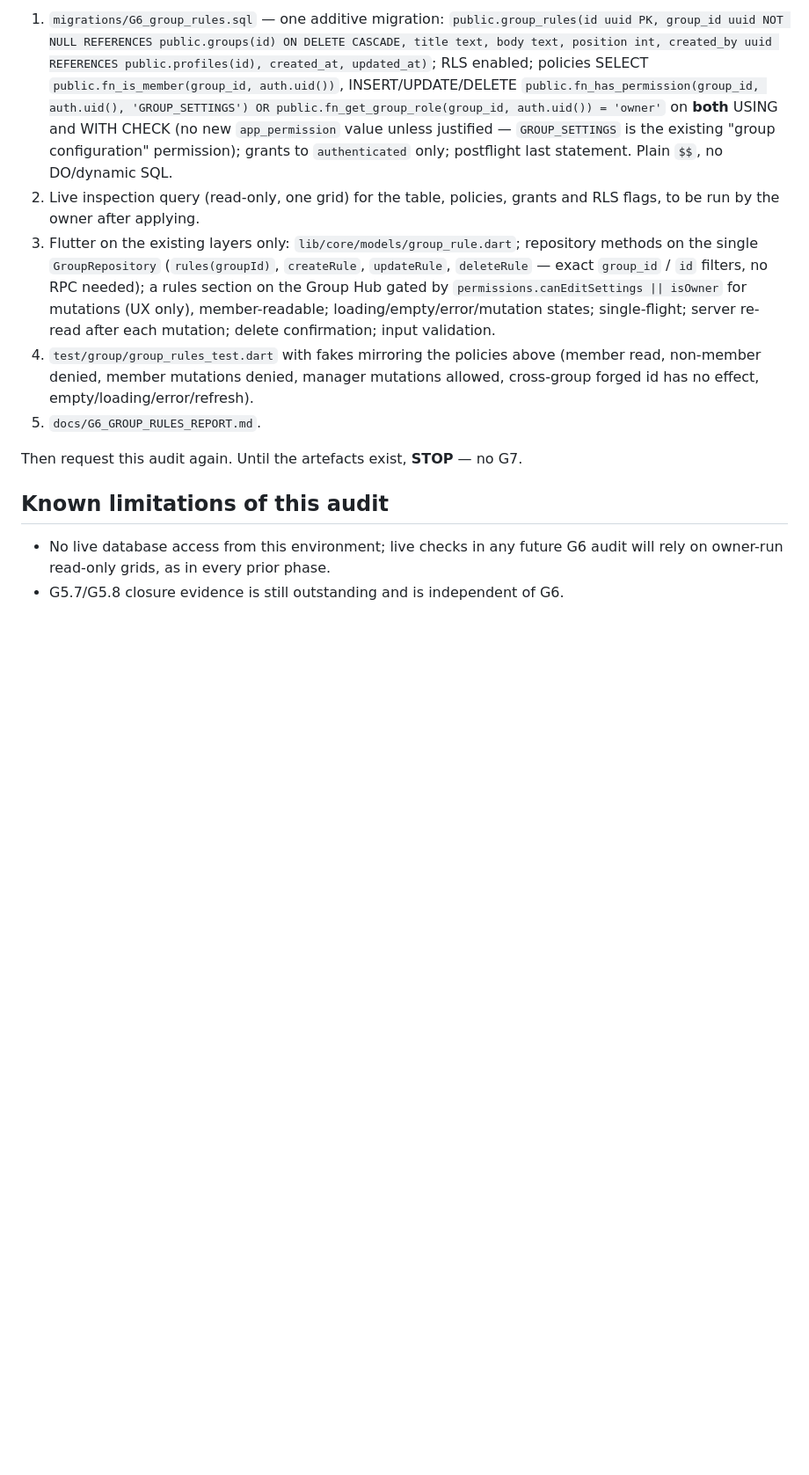
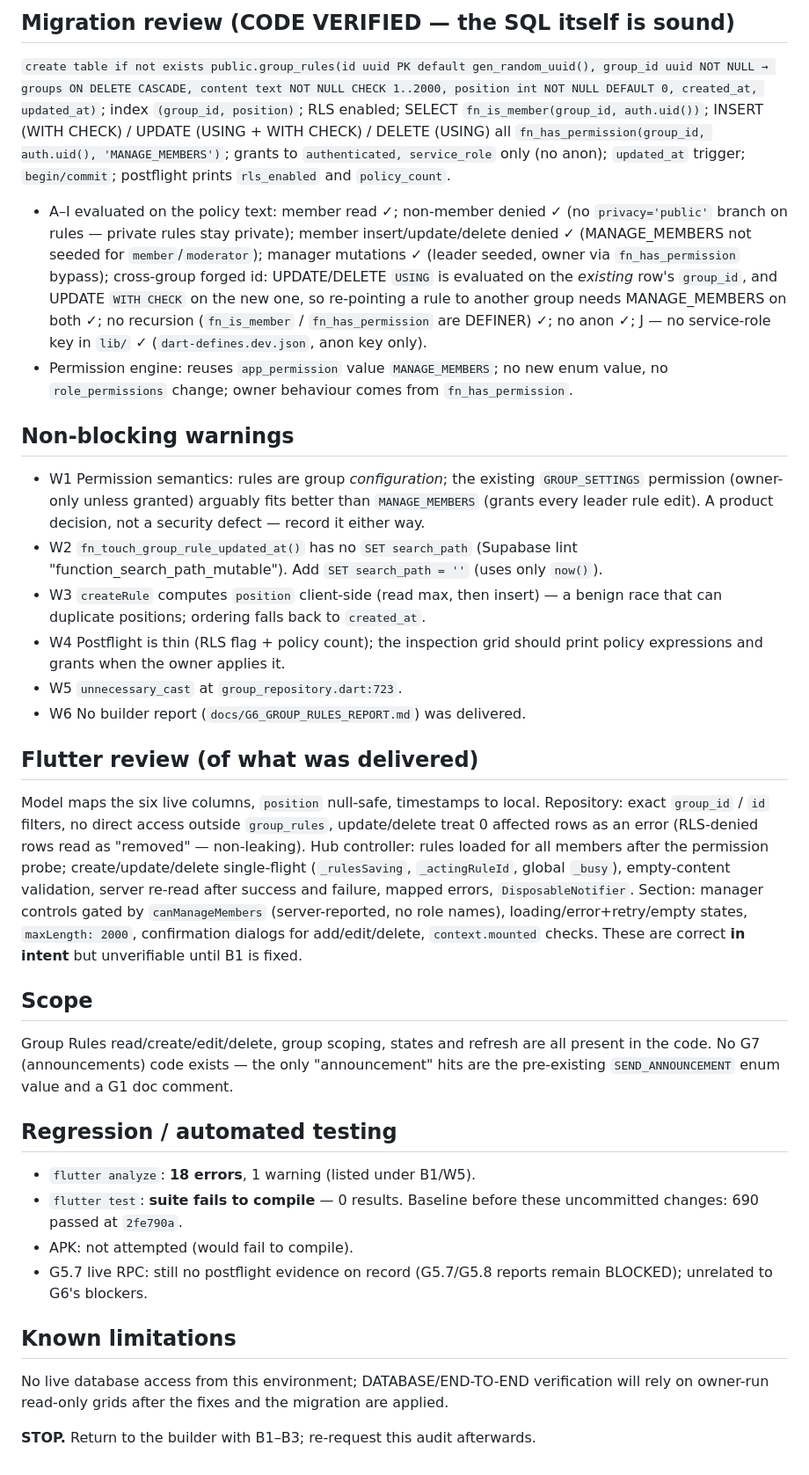
Before and after one commit to raunakkumar7176/My-APP, a Markdown page: docs/G6_GROUP_RULES_VERIFICATION_REPORT.md, the part around one of its changes. Shown at 88% size. GitHub-like rendering; blank space fills up the shorter version.

```diff
--- a/docs/G6_GROUP_RULES_VERIFICATION_REPORT.md
+++ b/docs/G6_GROUP_RULES_VERIFICATION_REPORT.md
@@ -34,13 +33,30 @@ The builder must deliver G6 before it can be audited. The minimum set, consisten
 
-1. `migrations/G6_group_rules.sql` — one additive migration: `public.group_rules(id uuid PK, group_id uuid NOT NULL REFERENCES public.groups(id) ON DELETE CASCADE, title text, body text, position int, created_by uuid REFERENCES public.profiles(id), created_at, updated_at)`; RLS enabled; policies SELECT `public.fn_is_member(group_id, auth.uid())`, INSERT/UPDATE/DELETE `public.fn_has_permission(group_id, auth.uid(), 'GROUP_SETTINGS') OR public.fn_get_group_role(group_id, auth.uid()) = 'owner'` on **both** USING and WITH CHECK (no new `app_permission` value unless justified — `GROUP_SETTINGS` is the existing "group configuration" permission); grants to `authenticated` only; postflight last statement. Plain `$$`, no DO/dynamic SQL.
-2. Live inspection query (read-only, one grid) for the table, policies, grants and RLS flags, to be run by the owner after applying.
-3. Flutter on the existing layers only: `lib/core/models/group_rule.dart`; repository methods on the single `GroupRepository` (`rules(groupId)`, `createRule`, `updateRule`, `deleteRule` — exact `group_id` / `id` filters, no RPC needed); a rules section on the Group Hub gated by `permissions.canEditSettings || isOwner` for mutations (UX only), member-readable; loading/empty/error/mutation states; single-flight; server re-read after each mutation; delete confirmation; input validation.
-4. `test/group/group_rules_test.dart` with fakes mirroring the policies above (member read, non-member denied, member mutations denied, manager mutations allowed, cross-group forged id has no effect, empty/loading/error/refresh).
-5. `docs/G6_GROUP_RULES_REPORT.md`.
+## Migration review (CODE VERIFIED — the SQL itself is sound)
+`create table if not exists public.group_rules(id uuid PK default gen_random_uuid(), group_id uuid NOT NULL → groups ON DELETE CASCADE, content text NOT NULL CHECK 1..2000, position int NOT NULL DEFAULT 0, created_at, updated_at)`; index `(group_id, position)`; RLS enabled; SELECT `fn_is_member(group_id, auth.uid())`; INSERT (WITH CHECK) / UPDATE (USING + WITH CHECK) / DELETE (USING) all `fn_has_permission(group_id, auth.uid(), 'MANAGE_MEMBERS')`; grants to `authenticated, service_role` only (no anon); `updated_at` trigger; `begin/commit`; postflight prints `rls_enabled` and `policy_count`.
+- A–I evaluated on the policy text: member read ✓; non-member denied ✓ (no `privacy='public'` branch on rules — private rules stay private); member insert/update/delete denied ✓ (MANAGE_MEMBERS not seeded for `member`/`moderator`); manager mutations ✓ (leader seeded, owner via `fn_has_permission` bypass); cross-group forged id: UPDATE/DELETE `USING` is evaluated on the *existing* row's `group_id`, and UPDATE `WITH CHECK` on the new one, so re-pointing a rule to another group needs MANAGE_MEMBERS on both ✓; no recursion (`fn_is_member` / `fn_has_permission` are DEFINER) ✓; no anon ✓; J — no service-role key in `lib/` ✓ (`dart-defines.dev.json`, anon key only).
+- Permission engine: reuses `app_permission` value `MANAGE_MEMBERS`; no new enum value, no `role_permissions` change; owner behaviour comes from `fn_has_permission`.
 
-Then request this audit again. Until the artefacts exist, **STOP** — no G7.
+## Non-blocking warnings
+- W1 Permission semantics: rules are group *configuration*; the existing `GROUP_SETTINGS` permission (owner-only unless granted) arguably fits better than `MANAGE_MEMBERS` (grants every leader rule edit). A product decision, not a security defect — record it either way.
+- W2 `fn_touch_group_rule_updated_at()` has no `SET search_path` (Supabase lint "function_search_path_mutable"). Add `SET search_path = ''` (uses only `now()`).
+- W3 `createRule` computes `position` client-side (read max, then insert) — a benign race that can duplicate positions; ordering falls back to `created_at`.
+- W4 Postflight is thin (RLS flag + policy count); the inspection grid should print policy expressions and grants when the owner applies it.
+- W5 `unnecessary_cast` at `group_repository.dart:723`.
+- W6 No builder report (`docs/G6_GROUP_RULES_REPORT.md`) was delivered.
 
-## Known limitations of this audit
+## Flutter review (of what was delivered)
+Model maps the six live columns, `position` null-safe, timestamps to local. Repository: exact `group_id` / `id` filters, no direct access outside `group_rules`, update/delete treat 0 affected rows as an error (RLS-denied rows read as "removed" — non-leaking). Hub controller: rules loaded for all members after the permission probe; create/update/delete single-flight (`_rulesSaving`, `_actingRuleId`, global `_busy`), empty-content validation, server re-read after success and failure, mapped errors, `DisposableNotifier`. Section: manager controls gated by `canManageMembers` (server-reported, no role names), loading/error+retry/empty states, `maxLength: 2000`, confirmation dialogs for add/edit/delete, `context.mounted` checks. These are correct **in intent** but unverifiable until B1 is fixed.
 
-- No live database access from this environment; live checks in any future G6 audit will rely on owner-run read-only grids, as in every prior phase.
-- G5.7/G5.8 closure evidence is still outstanding and is independent of G6.
+## Scope
+Group Rules read/create/edit/delete, group scoping, states and refresh are all present in the code. No G7 (announcements) code exists — the only "announcement" hits are the pre-existing `SEND_ANNOUNCEMENT` enum value and a G1 doc comment.
+
+## Regression / automated testing
+- `flutter analyze`: **18 errors**, 1 warning (listed under B1/W5).
+- `flutter test`: **suite fails to compile** — 0 results. Baseline before these uncommitted changes: 690 passed at `2fe790a`.
+- APK: not attempted (would fail to compile).
+- G5.7 live RPC: still no postflight evidence on record (G5.7/G5.8 reports remain BLOCKED); unrelated to G6's blockers.
+
+## Known limitations
+No live database access from this environment; DATABASE/END-TO-END verification will rely on owner-run read-only grids after the fixes and the migration are applied.
+
+**STOP.** Return to the builder with B1–B3; re-request this audit afterwards.
```
Also changed, not shown: other parts of docs/G6_GROUP_RULES_VERIFICATION_REPORT.md (+18 -19 lines).
